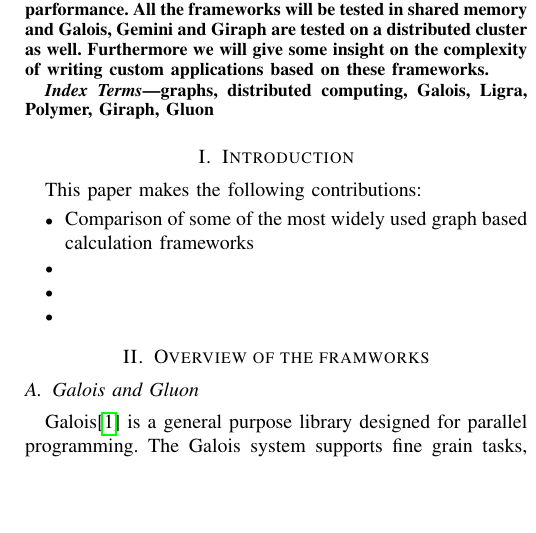
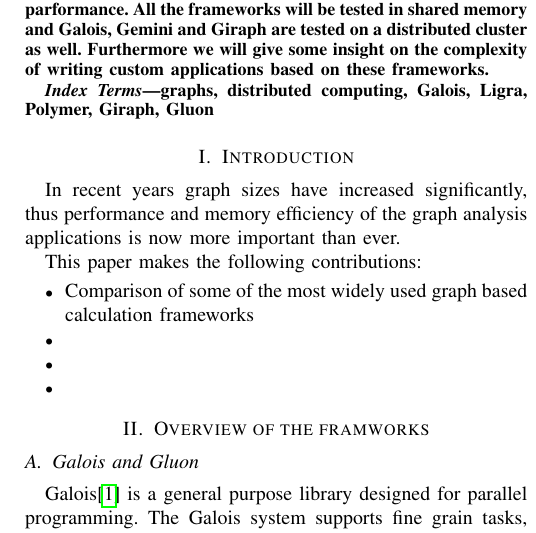
Before and after one commit to SerenGTI/Forschungsprojekt, a LaTeX paper (documentation/paper/main.tex): part of one column of page 1 of 3, cut so that both start at the same text, the shorter picture padded with empty space. Compiled offline with pdfLaTeX; a missing font is replaced by an installed copy or a similar font; a LaTeX package or settings file that is missing is left out.

Commit message:
Introduction

```diff
--- a/documentation/paper/main.tex
+++ b/documentation/paper/main.tex
@@ -47,6 +47,7 @@ graphs, distributed computing, Galois, Ligra, Polymer, Giraph, Gluon
 
 \section{Introduction}
 %\todo
+In recent years graph sizes have increased significantly, thus performance and memory efficiency of the graph analysis applications is now more important than ever.
 
 This paper makes the following contributions:
 \begin{itemize}
```
